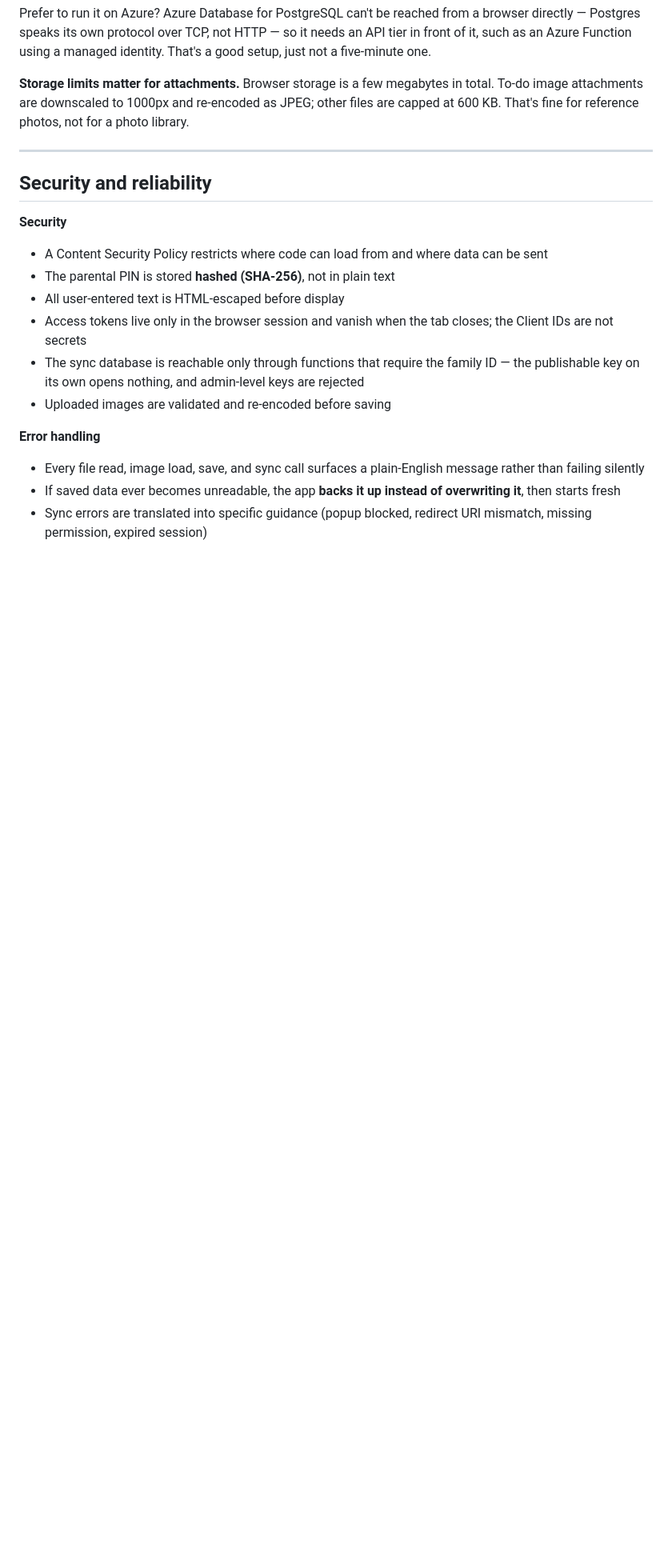
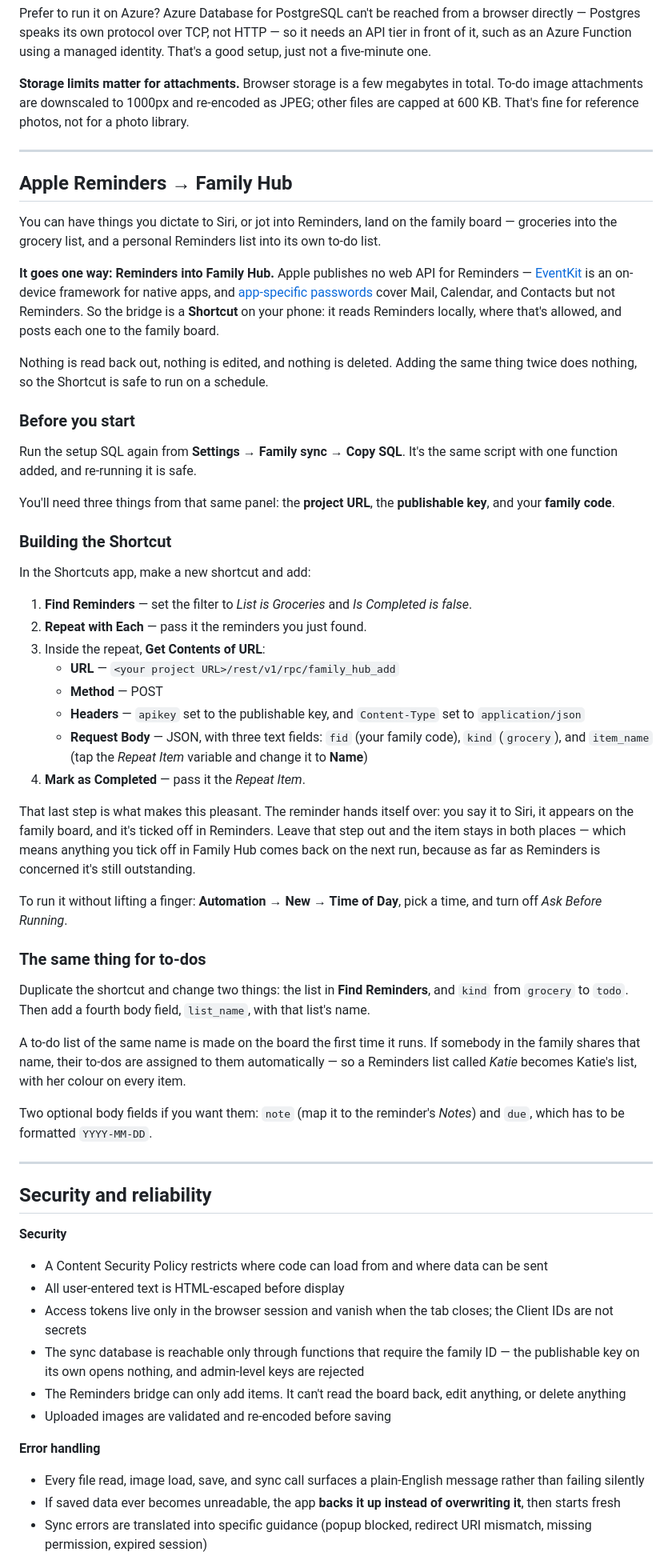
Before and after one commit to markingmyname/family-hub-ghanayem, a Markdown page: README.md, the part around one of its changes. Shown at 80% size. Rendered like a GitHub page; blank space fills up the shorter version.

Commit message:
docs: how to bridge Apple Reminders into groceries and to-dos

```diff
--- a/README.md
+++ b/README.md
@@ -161,15 +161,56 @@ Prefer to run it on Azure? Azure Database for PostgreSQL can't be reached from a
 
 ---
 
+## Apple Reminders → Family Hub
+
+You can have things you dictate to Siri, or jot into Reminders, land on the family board — groceries into the grocery list, and a personal Reminders list into its own to-do list.
+
+**It goes one way: Reminders into Family Hub.** Apple publishes no web API for Reminders — [EventKit](https://developer.apple.com/documentation/eventkit) is an on-device framework for native apps, and [app-specific passwords](https://support.apple.com/en-us/102654) cover Mail, Calendar, and Contacts but not Reminders. So the bridge is a **Shortcut** on your phone: it reads Reminders locally, where that's allowed, and posts each one to the family board.
+
+Nothing is read back out, nothing is edited, and nothing is deleted. Adding the same thing twice does nothing, so the Shortcut is safe to run on a schedule.
+
+### Before you start
+
+Run the setup SQL again from **Settings → Family sync → Copy SQL**. It's the same script with one function added, and re-running it is safe.
+
+You'll need three things from that same panel: the **project URL**, the **publishable key**, and your **family code**.
+
+### Building the Shortcut
+
+In the Shortcuts app, make a new shortcut and add:
+
+1. **Find Reminders** — set the filter to *List is Groceries* and *Is Completed is false*.
+2. **Repeat with Each** — pass it the reminders you just found.
+3. Inside the repeat, **Get Contents of URL**:
+   - **URL** — `<your project URL>/rest/v1/rpc/family_hub_add`
+   - **Method** — POST
+   - **Headers** — `apikey` set to the publishable key, and `Content-Type` set to `application/json`
+   - **Request Body** — JSON, with three text fields: `fid` (your family code), `kind` (`grocery`), and `item_name` (tap the *Repeat Item* variable and change it to **Name**)
+4. **Mark as Completed** — pass it the *Repeat Item*.
+
+That last step is what makes this pleasant. The reminder hands itself over: you say it to Siri, it appears on the family board, and it's ticked off in Reminders. Leave that step out and the item stays in both places — which means anything you tick off in Family Hub comes back on the next run, because as far as Reminders is concerned it's still outstanding.
+
+To run it without lifting a finger: **Automation → New → Time of Day**, pick a time, and turn off *Ask Before Running*.
+
+### The same thing for to-dos
+
+Duplicate the shortcut and change two things: the list in **Find Reminders**, and `kind` from `grocery` to `todo`. Then add a fourth body field, `list_name`, with that list's name.
+
+A to-do list of the same name is made on the board the first time it runs. If somebody in the family shares that name, their to-dos are assigned to them automatically — so a Reminders list called *Katie* becomes Katie's list, with her colour on every item.
+
+Two optional body fields if you want them: `note` (map it to the reminder's *Notes*) and `due`, which has to be formatted `YYYY-MM-DD`.
+
+---
+
 ## Security and reliability
 
 **Security**
 
 - A Content Security Policy restricts where code can load from and where data can be sent
-- The parental PIN is stored **hashed (SHA-256)**, not in plain text
 - All user-entered text is HTML-escaped before display
 - Access tokens live only in the browser session and vanish when the tab closes; the Client IDs are not secrets
 - The sync database is reachable only through functions that require the family ID — the publishable key on its own opens nothing, and admin-level keys are rejected
+- The Reminders bridge can only add items. It can't read the board back, edit anything, or delete anything
 - Uploaded images are validated and re-encoded before saving
 
 **Error handling**
```
Also changed, not shown: other parts of README.md (+1 -1 lines).
